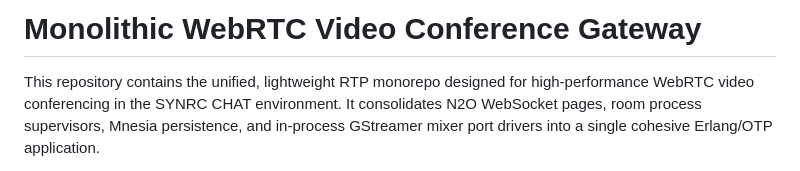
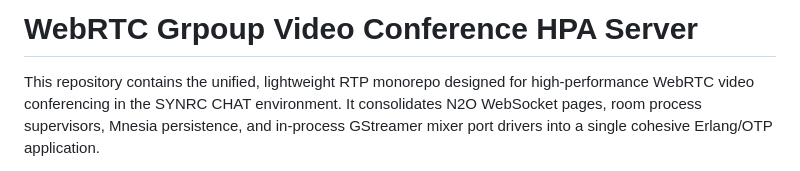
Before and after one commit to zencrypted/rtp, a Markdown page: README.md, the part around the change. Drawn GitHub-style.

Commit message:
Revise README title and project description
Updated project title and description in README.

```diff
--- a/README.md
+++ b/README.md
@@ -1,4 +1,4 @@
-# Monolithic WebRTC Video Conference Gateway
+# WebRTC Grpoup Video Conference HPA Server
 
 This repository contains the unified, lightweight RTP monorepo designed for high-performance WebRTC
 video conferencing in the SYNRC CHAT environment. It consolidates N2O WebSocket pages,
```
